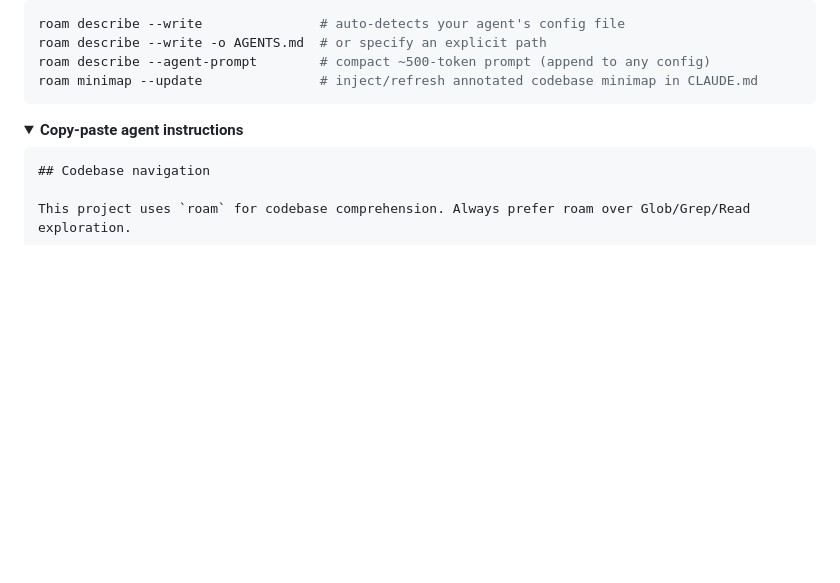
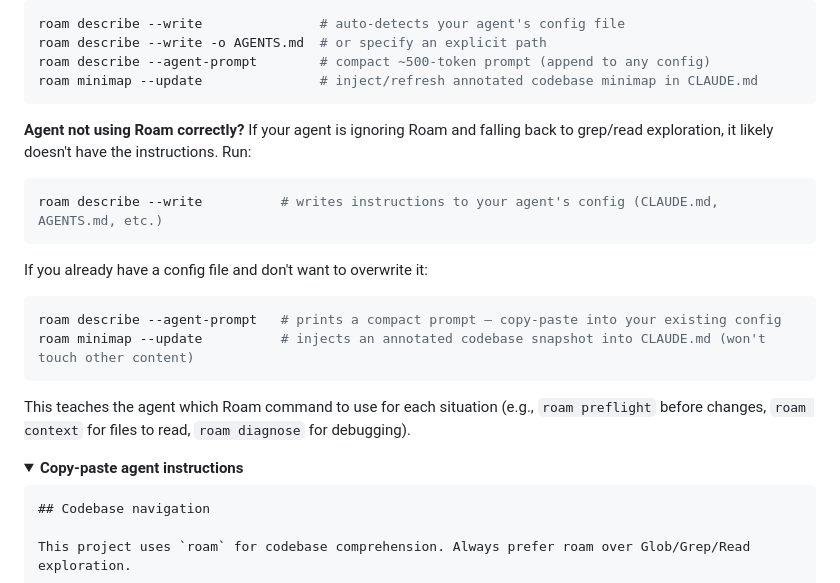
Before and after one commit to yanwujun/business-rule-graph, a Markdown page: README.md, the part around the change. Rendered like a GitHub page; folded sections open; blank space fills up the shorter version.

Commit message:
docs: add agent troubleshooting section to README
Help users fix agents that ignore Roam by pointing them to
`roam describe --write` and non-destructive alternatives.

Co-Authored-By: Claude Opus 4.6 <noreply@anthropic.com>

````diff
--- a/README.md
+++ b/README.md
@@ -642,6 +642,21 @@ roam describe --write -o AGENTS.md  # or specify an explicit path
 roam describe --agent-prompt        # compact ~500-token prompt (append to any config)
 roam minimap --update               # inject/refresh annotated codebase minimap in CLAUDE.md
 ```
+
+**Agent not using Roam correctly?** If your agent is ignoring Roam and falling back to grep/read exploration, it likely doesn't have the instructions. Run:
+
+```bash
+roam describe --write          # writes instructions to your agent's config (CLAUDE.md, AGENTS.md, etc.)
+```
+
+If you already have a config file and don't want to overwrite it:
+
+```bash
+roam describe --agent-prompt   # prints a compact prompt — copy-paste into your existing config
+roam minimap --update          # injects an annotated codebase snapshot into CLAUDE.md (won't touch other content)
+```
+
+This teaches the agent which Roam command to use for each situation (e.g., `roam preflight` before changes, `roam context` for files to read, `roam diagnose` for debugging).
 
 <details>
 <summary><strong>Copy-paste agent instructions</strong></summary>
````
